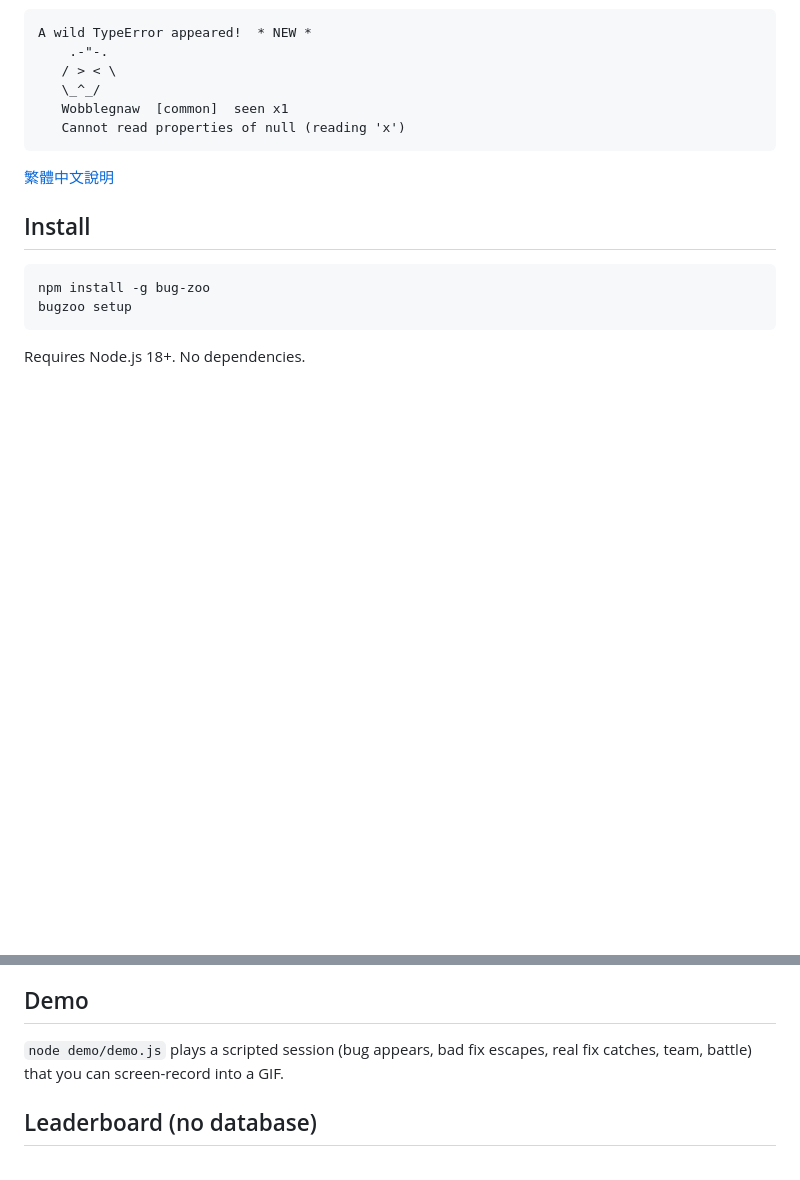
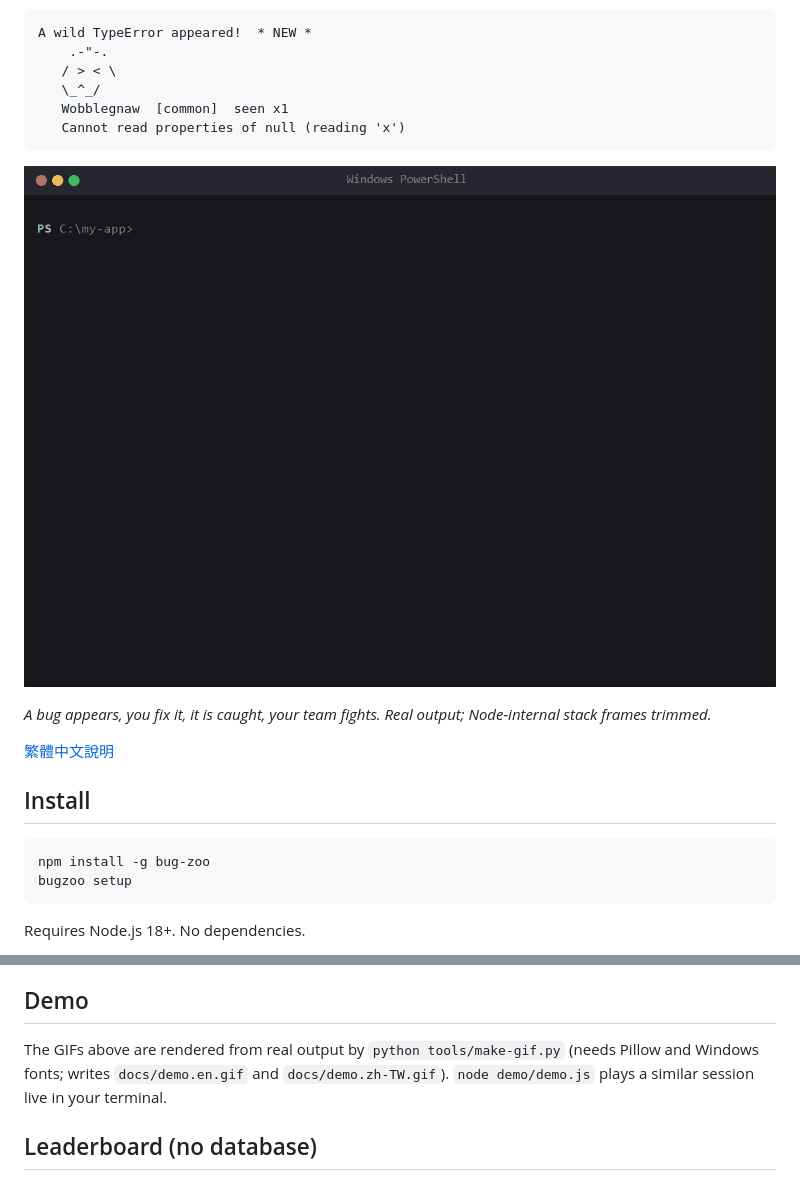
Before and after one commit to MilkteaTW1/bug-zoo, a Markdown page: README.md, 2 parts joined by grey strips. GitHub-like rendering; pictures changed too: docs/demo.en.gif (added); blank space fills up the shorter version.

````diff
--- a/README.md
+++ b/README.md
@@ -12,6 +12,10 @@ A wild TypeError appeared!  * NEW *
    Wobblegnaw  [common]  seen x1
    Cannot read properties of null (reading 'x')
 ```
+
+![Bug Zoo demo](docs/demo.en.gif)
+
+*A bug appears, you fix it, it is caught, your team fights. Real output; Node-internal stack frames trimmed.*
 
 [繁體中文說明](README.zh-TW.md)
 
@@ -107,7 +111,7 @@ Common dev commands (`node`, `npm`, `python`, `cargo`, `go`, ...) are then route
 
 ## Demo
 
-`node demo/demo.js` plays a scripted session (bug appears, bad fix escapes, real fix catches, team, battle) that you can screen-record into a GIF.
+The GIFs above are rendered from real output by `python tools/make-gif.py` (needs Pillow and Windows fonts; writes `docs/demo.en.gif` and `docs/demo.zh-TW.gif`). `node demo/demo.js` plays a similar session live in your terminal.
 
 ## Leaderboard (no database)
 
````
Also changed, not shown: README.zh-TW.md (+4 -0 lines), docs/demo.zh-TW.gif (added), 3 other files.
